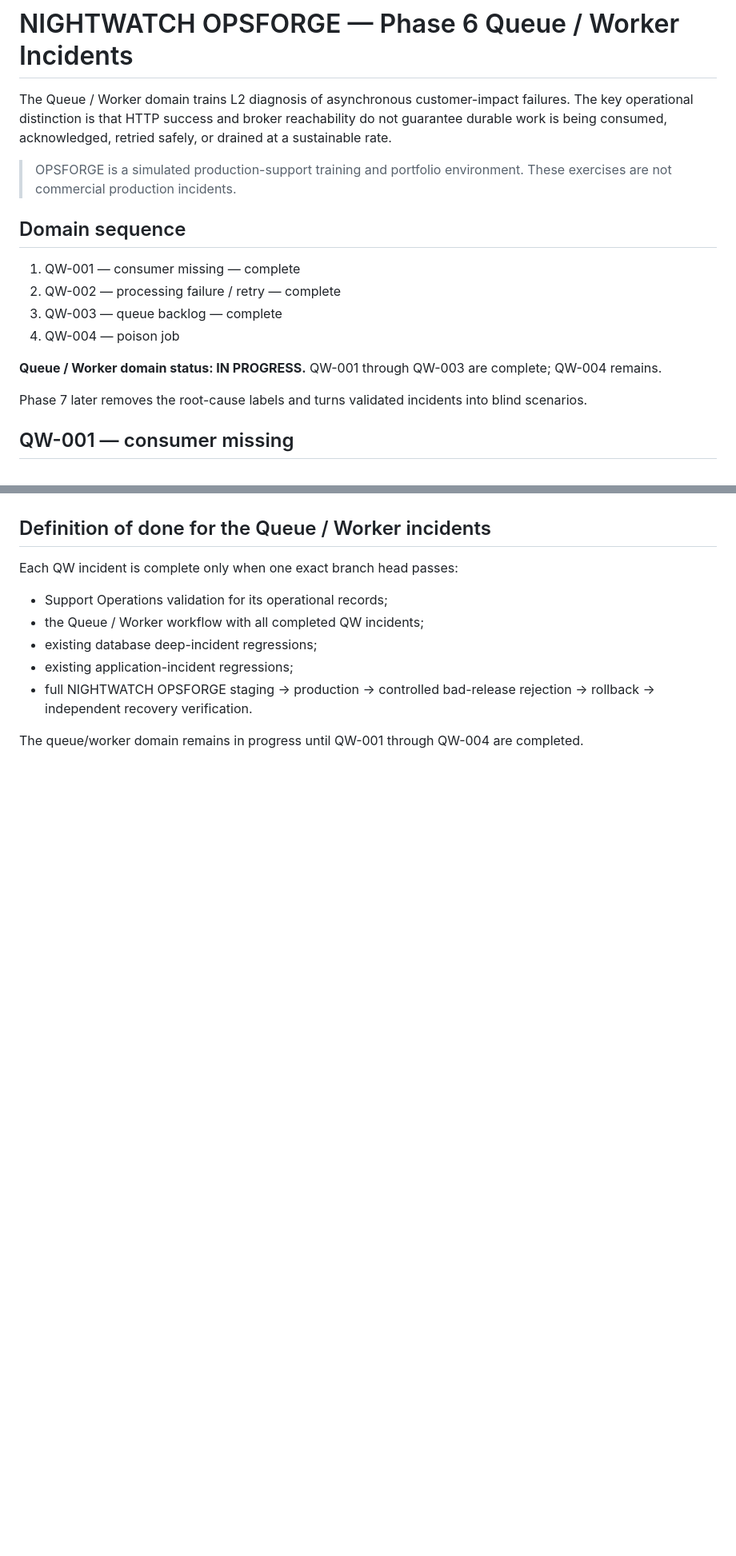
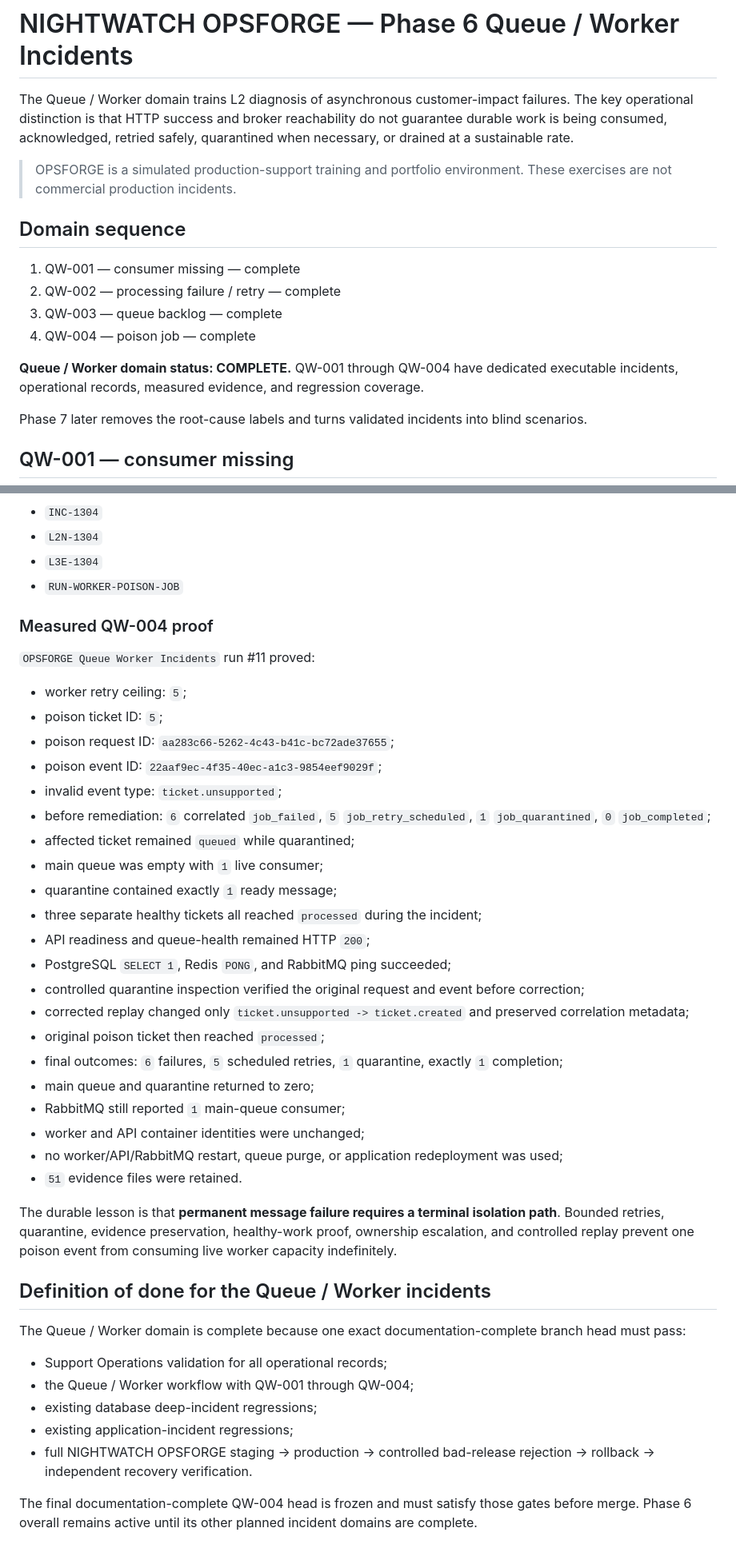
Before and after one commit to dwaradwara/nightwatch-production-support-lab, a Markdown page: docs/PHASE6-QUEUE-WORKER.md, 2 parts joined by grey strips. Shown at 80% size. Rendered like a GitHub page; blank space fills up the shorter version.

Commit message:
Close Phase 6 Queue Worker domain with QW-004

```diff
--- a/docs/PHASE6-QUEUE-WORKER.md
+++ b/docs/PHASE6-QUEUE-WORKER.md
@@ -1,6 +1,6 @@
 # NIGHTWATCH OPSFORGE — Phase 6 Queue / Worker Incidents
 
-The Queue / Worker domain trains L2 diagnosis of asynchronous customer-impact failures. The key operational distinction is that HTTP success and broker reachability do not guarantee durable work is being consumed, acknowledged, retried safely, or drained at a sustainable rate.
+The Queue / Worker domain trains L2 diagnosis of asynchronous customer-impact failures. The key operational distinction is that HTTP success and broker reachability do not guarantee durable work is being consumed, acknowledged, retried safely, quarantined when necessary, or drained at a sustainable rate.
 
 > OPSFORGE is a simulated production-support training and portfolio environment. These exercises are not commercial production incidents.
 
@@ -9,9 +9,9 @@ The Queue / Worker domain trains L2 diagnosis of asynchronous customer-impact fa
 1. QW-001 — consumer missing — complete
 2. QW-002 — processing failure / retry — complete
 3. QW-003 — queue backlog — complete
-4. QW-004 — poison job
+4. QW-004 — poison job — complete
 
-**Queue / Worker domain status: IN PROGRESS.** QW-001 through QW-003 are complete; QW-004 remains.
+**Queue / Worker domain status: COMPLETE.** QW-001 through QW-004 have dedicated executable incidents, operational records, measured evidence, and regression coverage.
 
 Phase 7 later removes the root-cause labels and turns validated incidents into blind scenarios.
 
@@ -240,11 +284,44 @@ The durable lesson is that **a live, successful consumer can still be under-capa
+- `INC-1304`
+- `L2N-1304`
+- `L3E-1304`
+- `RUN-WORKER-POISON-JOB`
+
+### Measured QW-004 proof
+
+`OPSFORGE Queue Worker Incidents` run #11 proved:
+
+- worker retry ceiling: `5`;
+- poison ticket ID: `5`;
+- poison request ID: `aa283c66-5262-4c43-b41c-bc72ade37655`;
+- poison event ID: `22aaf9ec-4f35-40ec-a1c3-9854eef9029f`;
+- invalid event type: `ticket.unsupported`;
+- before remediation: `6` correlated `job_failed`, `5` `job_retry_scheduled`, `1` `job_quarantined`, `0` `job_completed`;
+- affected ticket remained `queued` while quarantined;
+- main queue was empty with `1` live consumer;
+- quarantine contained exactly `1` ready message;
+- three separate healthy tickets all reached `processed` during the incident;
+- API readiness and queue-health remained HTTP `200`;
+- PostgreSQL `SELECT 1`, Redis `PONG`, and RabbitMQ ping succeeded;
+- controlled quarantine inspection verified the original request and event before correction;
+- corrected replay changed only `ticket.unsupported -> ticket.created` and preserved correlation metadata;
+- original poison ticket then reached `processed`;
+- final outcomes: `6` failures, `5` scheduled retries, `1` quarantine, exactly `1` completion;
+- main queue and quarantine returned to zero;
+- RabbitMQ still reported `1` main-queue consumer;
+- worker and API container identities were unchanged;
+- no worker/API/RabbitMQ restart, queue purge, or application redeployment was used;
+- `51` evidence files were retained.
+
+The durable lesson is that **permanent message failure requires a terminal isolation path**. Bounded retries, quarantine, evidence preservation, healthy-work proof, ownership escalation, and controlled replay prevent one poison event from consuming live worker capacity indefinitely.
+
 ## Definition of done for the Queue / Worker incidents
 
-Each QW incident is complete only when one exact branch head passes:
+The Queue / Worker domain is complete because one exact documentation-complete branch head must pass:
 
-- Support Operations validation for its operational records;
-- the Queue / Worker workflow with all completed QW incidents;
+- Support Operations validation for all operational records;
+- the Queue / Worker workflow with QW-001 through QW-004;
 - existing database deep-incident regressions;
 - existing application-incident regressions;
 - full NIGHTWATCH OPSFORGE staging -> production -> controlled bad-release rejection -> rollback -> independent recovery verification.
 
-The queue/worker domain remains in progress until QW-001 through QW-004 are completed.
+The final documentation-complete QW-004 head is frozen and must satisfy those gates before merge. Phase 6 overall remains active until its other planned incident domains are complete.
```
Also changed, not shown: other parts of docs/PHASE6-QUEUE-WORKER.md (+47 -3 lines).
